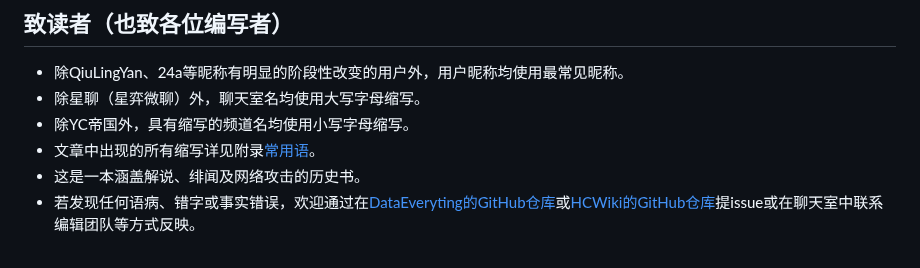
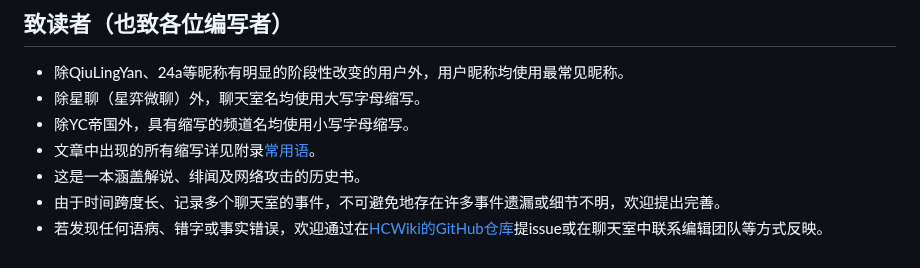
Before and after one commit to HCWiki/history, a Markdown page: README.md, the part around the change. GitHub-like rendering.

```diff
--- a/README.md
+++ b/README.md
@@ -63,4 +63,5 @@
 - 除YC帝国外，具有缩写的频道名均使用小写字母缩写。
 - 文章中出现的所有缩写详见附录[常用语](#常用语)。
 - 这是一本涵盖解说、绯闻及网络攻击的历史书。
-- 若发现任何语病、错字或事实错误，欢迎通过在[DataEveryting的GitHub仓库](https://github.com/DataeverythingTeam/ChatroomHistoryBook)或[HCWiki的GitHub仓库](https://github.com/HCWiki/history)提issue或在聊天室中联系编辑团队等方式反映。
+- 由于时间跨度长、记录多个聊天室的事件，不可避免地存在许多事件遗漏或细节不明，欢迎提出完善。
+- 若发现任何语病、错字或事实错误，欢迎通过在[HCWiki的GitHub仓库](https://github.com/HCWiki/history)提issue或在聊天室中联系编辑团队等方式反映。
```
